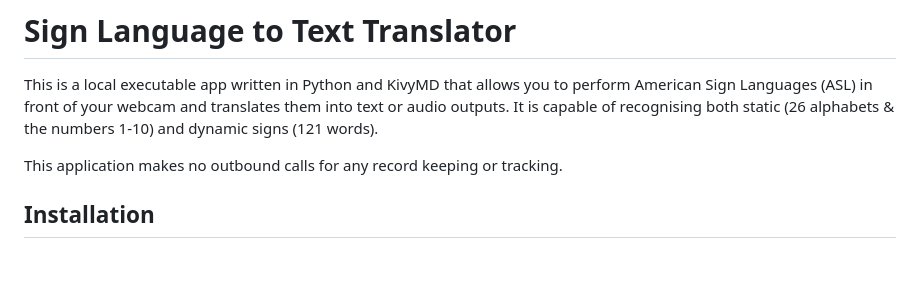
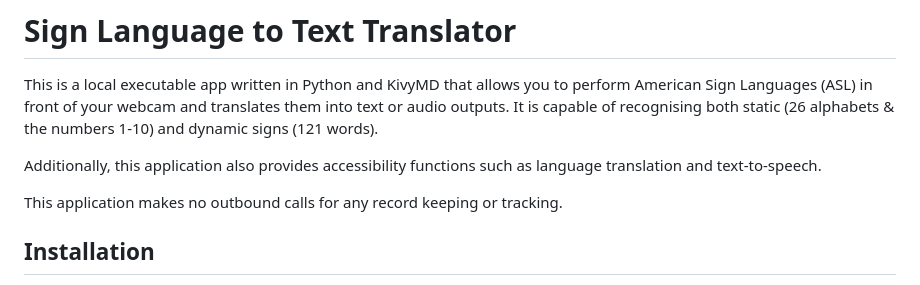
Before and after one commit to AlpacaMoon/sign-language-recognition, a Markdown page: README.md, the part around the change. Rendered like a GitHub page; blank space fills up the shorter version.

```diff
--- a/README.md
+++ b/README.md
@@ -1,5 +1,7 @@
 # Sign Language to Text Translator
 This is a local executable app written in Python and KivyMD that allows you to perform American Sign Languages (ASL) in front of your webcam and translates them into text or audio outputs. It is capable of recognising both static (26 alphabets & the numbers 1-10) and dynamic signs (121 words).
+
+Additionally, this application also provides accessibility functions such as language translation and text-to-speech.
 
 This application makes no outbound calls for any record keeping or tracking.
 
```
